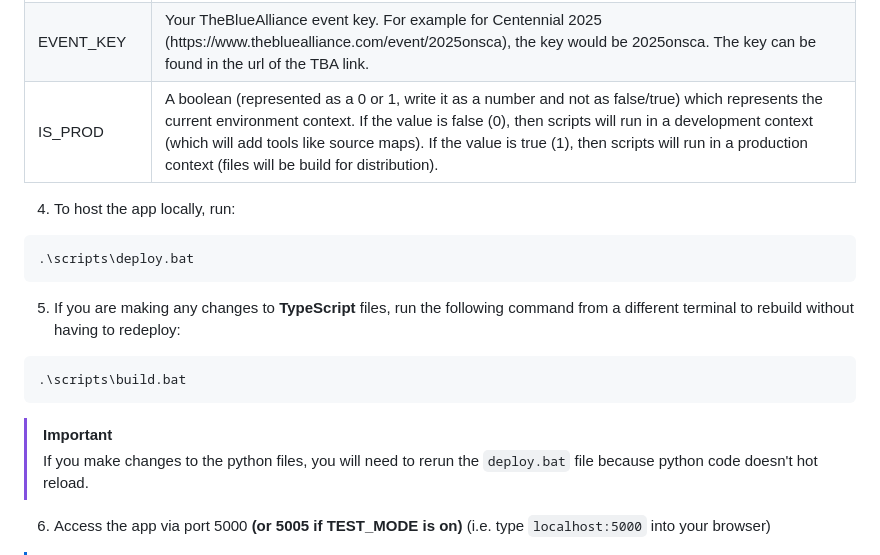
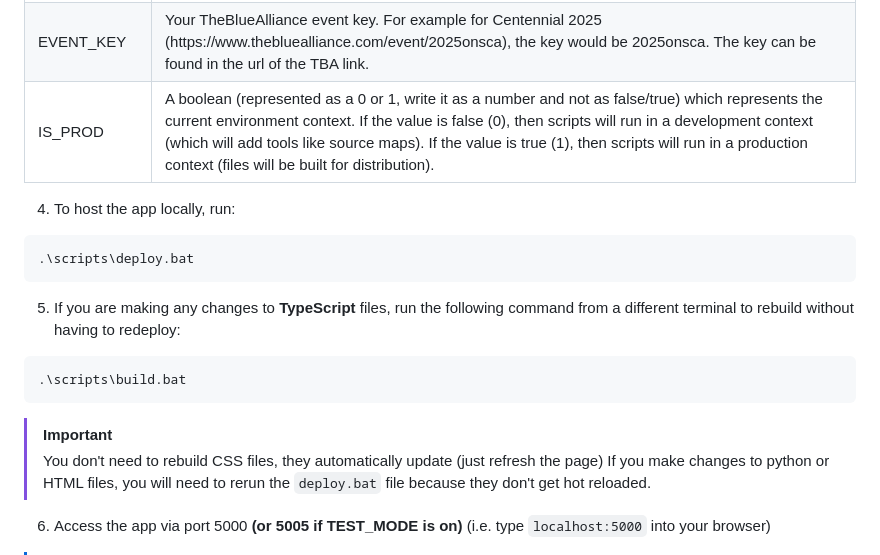
Before and after one commit to Team865/ScoutingApp-2026, a Markdown page: README.md, the part around the change. Rendered like a GitHub page.

Commit message:
Make README more accurate

````diff
--- a/README.md
+++ b/README.md
@@ -43,7 +43,7 @@ IS_PROD=BOOLEAN
    </tr>
    <tr>
       <td>IS_PROD</td>
-      <td>A boolean (represented as a 0 or 1, write it as a number and not as false/true) which represents the current environment context. If the value is false (0), then scripts will run in a development context (which will add tools like source maps). If the value is true (1), then scripts will run in a production context (files will be build for distribution).</td>
+      <td>A boolean (represented as a 0 or 1, write it as a number and not as false/true) which represents the current environment context. If the value is false (0), then scripts will run in a development context (which will add tools like source maps). If the value is true (1), then scripts will run in a production context (files will be built for distribution).</td>
    </tr>
 </table>
 
@@ -56,7 +56,8 @@ IS_PROD=BOOLEAN
 .\scripts\build.bat
 ```
 > [!IMPORTANT]
-> If you make changes to the python files, you will need to rerun the `deploy.bat` file because python code doesn't hot reload.
+> You don't need to rebuild CSS files, they automatically update (just refresh the page)
+> If you make changes to python or HTML files, you will need to rerun the `deploy.bat` file because they don't get hot reloaded.
 
 6. Access the app via port 5000 **(or 5005 if TEST_MODE is on)** (i.e. type `localhost:5000` into your browser)
 > [!NOTE]
````
